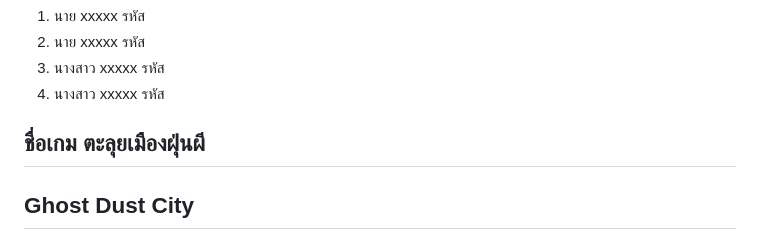
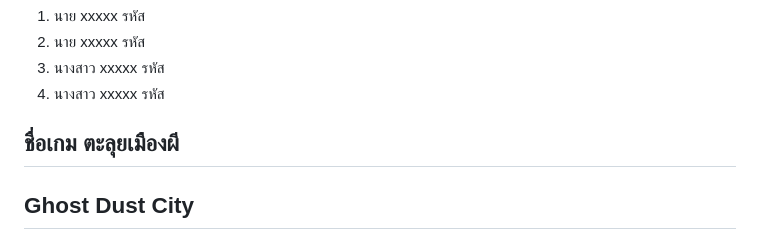
Before and after one commit to twachi/projectgame2d, a Markdown page: README.md, the part around the change. Drawn GitHub-style.

Commit message:
ชื่อเกม

```diff
--- a/README.md
+++ b/README.md
@@ -7,7 +7,7 @@
 3. นางสาว   xxxxx    รหัส
 4. นางสาว   xxxxx    รหัส
 
-## ชื่อเกม ตะลุยเมืองฝุ่นผี
+## ชื่อเกม ตะลุยเมืองผี
 ## Ghost Dust City
 
 ธีม หรือ แนวเกม : ความลี้ลับ ความน่ากลัว และ ปัญหาสิ่งแวดล้อม
```
